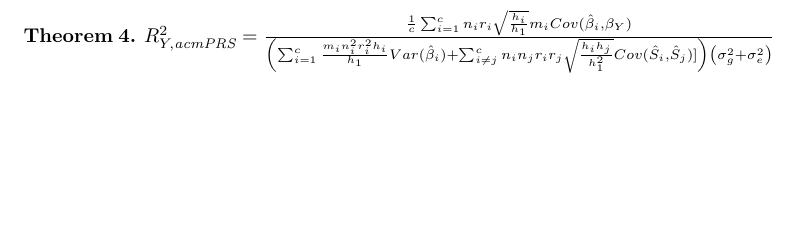
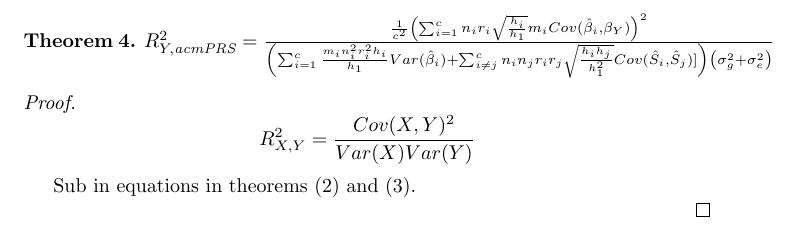
Before and after one commit to Chris1221/pRs, a LaTeX document (inst/proofs/r2.tex): part of page 4 of 4, cut at the place of the change, the shorter picture padded with empty space. Compiled offline with pdfLaTeX.

Commit message:
done for now

```diff
--- a/inst/proofs/r2.tex
+++ b/inst/proofs/r2.tex
@@ -135,7 +135,19 @@ $$Cov(Y, \text{acmPRS}) = \frac{1}{c} \sum^c_{i=1} n_i r_i \sqrt{\frac{h_i}{h_1}
 \newpage
 
 \begin{theorem}
-$R^2_{Y, \text{acmPRS}} = \frac{ \frac{1}{c} \sum^c_{i=1} n_i r_i \sqrt{\frac{h_i}{h_1}} m_i Cov(\hat{\beta}_i, \beta_{Y})}{ \left( \sum^c_{i=1}  \frac{m_i n^2_i r^2_i h_i}{h_1}  Var(\hat{\beta}_i) +  \sum^c_{i \neq j} n_i n_j r_i r_j \sqrt{\frac{h_i h_j}{h^2_1}} Cov(\hat{S}_i, \hat{S}_j)] \right) \left( \sigma^2_{g} + \sigma^2_{e} \right)}$
+$R^2_{Y, \text{acmPRS}} = \frac{ \frac{1}{c^2} \left( \sum^c_{i=1} n_i r_i \sqrt{\frac{h_i}{h_1}} m_i Cov(\hat{\beta}_i, \beta_{Y}) \right)^2}{ \left( \sum^c_{i=1}  \frac{m_i n^2_i r^2_i h_i}{h_1}  Var(\hat{\beta}_i) +  \sum^c_{i \neq j} n_i n_j r_i r_j \sqrt{\frac{h_i h_j}{h^2_1}} Cov(\hat{S}_i, \hat{S}_j)] \right) \left( \sigma^2_{g} + \sigma^2_{e} \right)}$
 \end{theorem}
 
+\begin{proof}
+
+$$
+\begin{aligned}
+R^2_{X, Y} = \frac{Cov(X,Y)^2}{Var(X)Var(Y)}
+\end{aligned}
+$$
+
+Sub in equations in theorems (2) and (3).
+
+\end{proof}
+
 \end{document}
```
Also changed, not shown: inst/proofs/r2.pdf, 2 other files.
